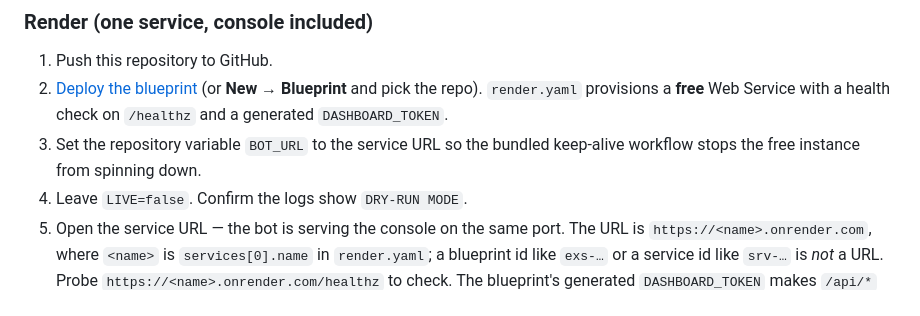
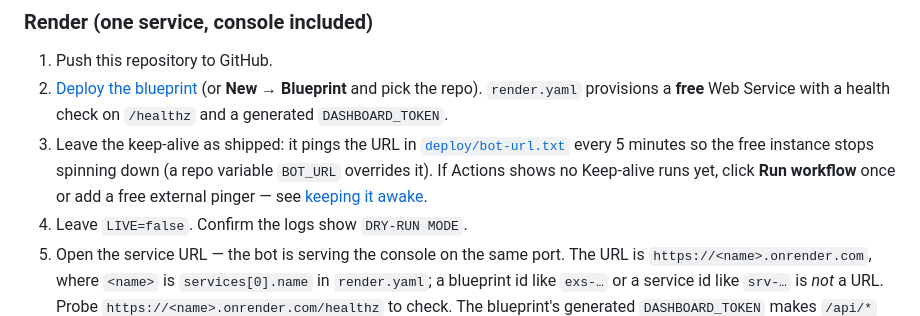
Before and after one commit to Phaviwylera/tradebotdeepseek, a Markdown page: README.md, the part around the change. Drawn GitHub-style.

```diff
--- a/README.md
+++ b/README.md
@@ -313,8 +313,11 @@ intervals, the loop is stalled even though the container is up.
    (or **New → Blueprint** and pick the repo). `render.yaml` provisions a **free**
    Web Service with a health check on `/healthz` and a generated
    `DASHBOARD_TOKEN`.
-3. Set the repository variable `BOT_URL` to the service URL so the bundled
-   keep-alive workflow stops the free instance from spinning down.
+3. Leave the keep-alive as shipped: it pings the URL in
+   [`deploy/bot-url.txt`](deploy/bot-url.txt) every 5 minutes so the free instance
+   stops spinning down (a repo variable `BOT_URL` overrides it). If Actions shows
+   no Keep-alive runs yet, click **Run workflow** once or add a free external
+   pinger — see [keeping it awake](docs/FREE_HOSTING.md#if-the-keep-alive-never-fires).
 4. Leave `LIVE=false`. Confirm the logs show `DRY-RUN MODE`.
 5. Open the service URL — the bot is serving the console on the same port.
    The URL is `https://<name>.onrender.com`, where `<name>` is
```
Also changed, not shown: docs/DEPLOY.md (+1 -0 lines), docs/FREE_HOSTING.md (+32 -1 lines).
